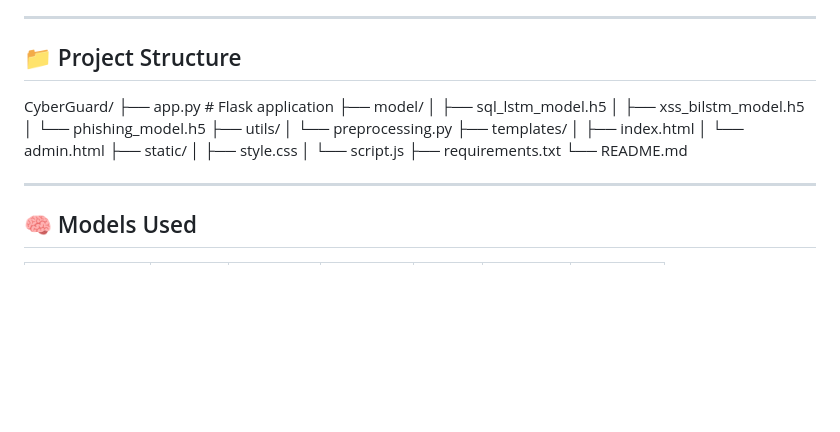
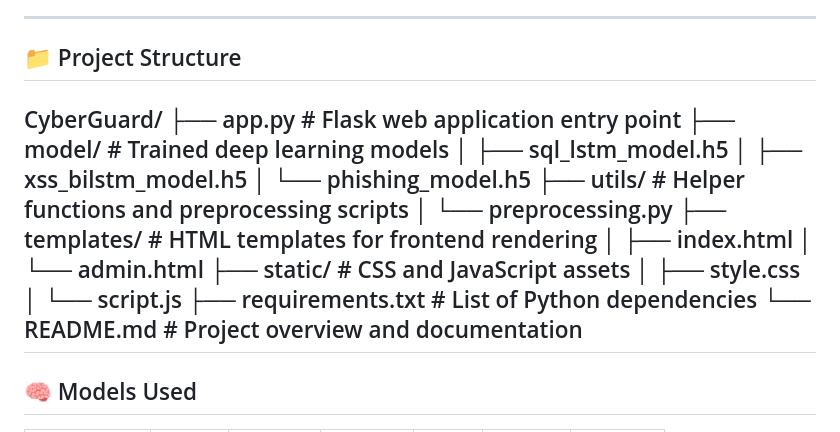
Before and after one commit to moahmed3323/CyberGuard, a Markdown page: README.md, the part around the change. Drawn GitHub-style; blank space fills up the shorter version.

```diff
--- a/README.md
+++ b/README.md
@@ -16,23 +16,23 @@ CyberGuard is an AI-powered cybersecurity detection system designed to identify
 ---
 
 ## 📁 Project Structure
+
 CyberGuard/
-├── app.py # Flask application
-├── model/
+├── app.py # Flask web application entry point
+├── model/ # Trained deep learning models
 │ ├── sql_lstm_model.h5
 │ ├── xss_bilstm_model.h5
 │ └── phishing_model.h5
-├── utils/
+├── utils/ # Helper functions and preprocessing scripts
 │ └── preprocessing.py
-├── templates/
+├── templates/ # HTML templates for frontend rendering
 │ ├── index.html
 │ └── admin.html
-├── static/
+├── static/ # CSS and JavaScript assets
 │ ├── style.css
 │ └── script.js
-├── requirements.txt
-└── README.md
-
+├── requirements.txt # List of Python dependencies
+└── README.md # Project overview and documentation
 ---
 
 ## 🧠 Models Used
```
